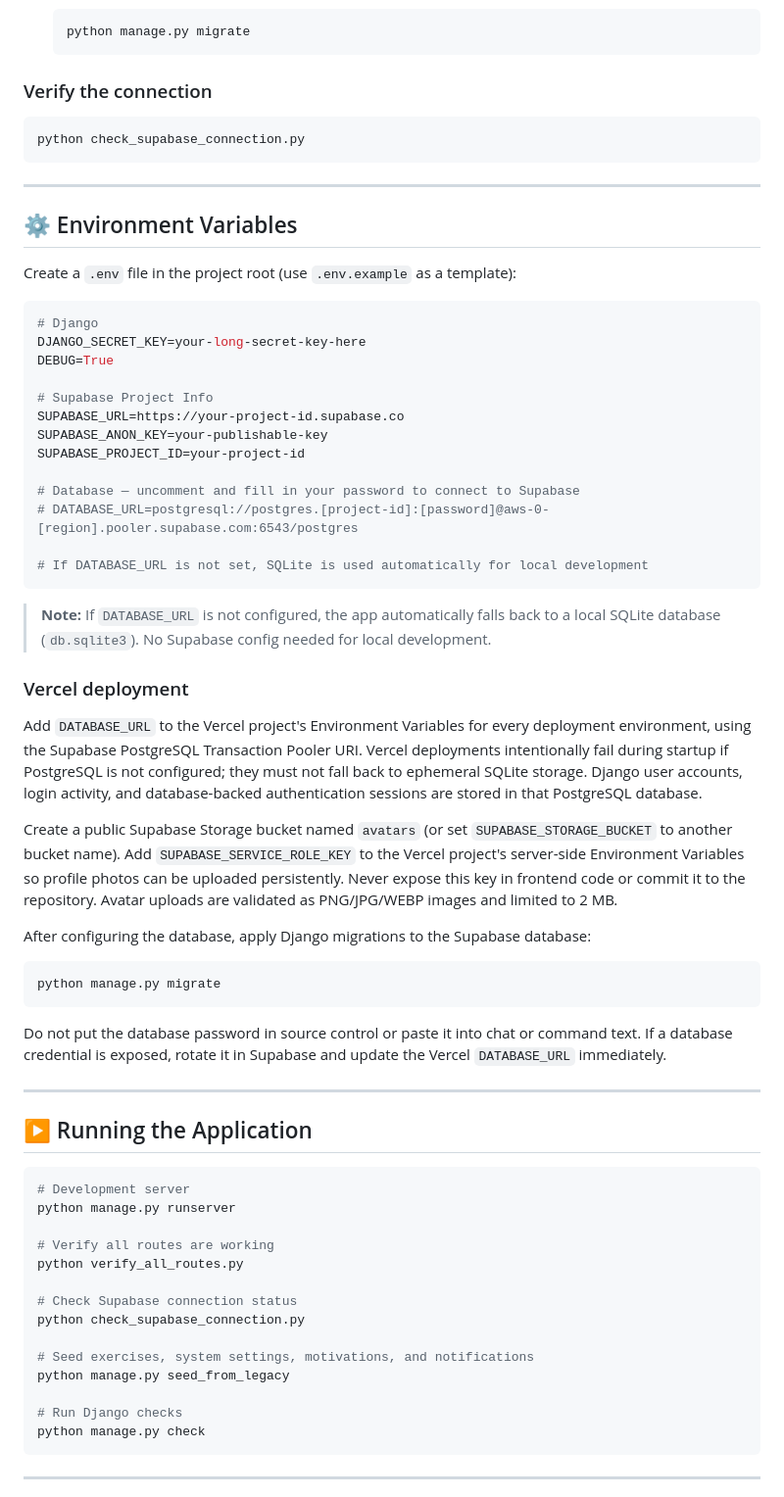
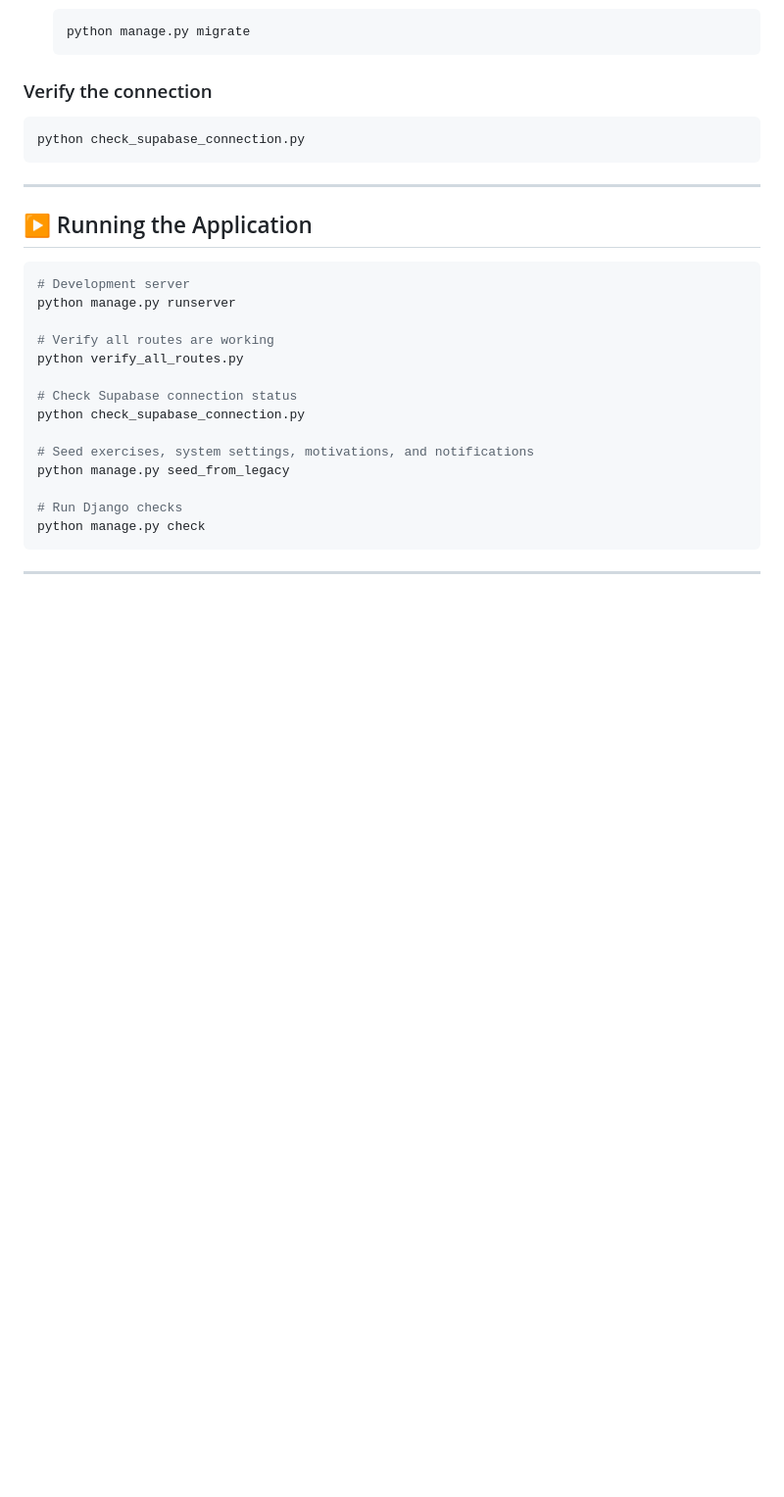
Before and after one commit to Buddos/zenalyze, a Markdown page: README.md, the part around the change. Shown at 98% size. Rendered like a GitHub page; blank space fills up the shorter version.

````diff
--- a/README.md
+++ b/README.md
@@ -216,43 +216,7 @@ python check_supabase_connection.py
 
 ---
 
-## ⚙️ Environment Variables
 
-Create a `.env` file in the project root (use `.env.example` as a template):
-
-```env
-# Django
-DJANGO_SECRET_KEY=your-long-secret-key-here
-DEBUG=True
-
-# Supabase Project Info
-SUPABASE_URL=https://your-project-id.supabase.co
-SUPABASE_ANON_KEY=your-publishable-key
-SUPABASE_PROJECT_ID=your-project-id
-
-# Database — uncomment and fill in your password to connect to Supabase
-# DATABASE_URL=postgresql://postgres.[project-id]:[password]@aws-0-[region].pooler.supabase.com:6543/postgres
-
-# If DATABASE_URL is not set, SQLite is used automatically for local development
-```
-
-> **Note:** If `DATABASE_URL` is not configured, the app automatically falls back to a local SQLite database (`db.sqlite3`). No Supabase config needed for local development.
-
-### Vercel deployment
-
-Add `DATABASE_URL` to the Vercel project's Environment Variables for every deployment environment, using the Supabase PostgreSQL Transaction Pooler URI. Vercel deployments intentionally fail during startup if PostgreSQL is not configured; they must not fall back to ephemeral SQLite storage. Django user accounts, login activity, and database-backed authentication sessions are stored in that PostgreSQL database.
-
-Create a public Supabase Storage bucket named `avatars` (or set `SUPABASE_STORAGE_BUCKET` to another bucket name). Add `SUPABASE_SERVICE_ROLE_KEY` to the Vercel project's server-side Environment Variables so profile photos can be uploaded persistently. Never expose this key in frontend code or commit it to the repository. Avatar uploads are validated as PNG/JPG/WEBP images and limited to 2 MB.
-
-After configuring the database, apply Django migrations to the Supabase database:
-
-```bash
-python manage.py migrate
-```
-
-Do not put the database password in source control or paste it into chat or command text. If a database credential is exposed, rotate it in Supabase and update the Vercel `DATABASE_URL` immediately.
-
----
 
 ## ▶️ Running the Application
 
````
